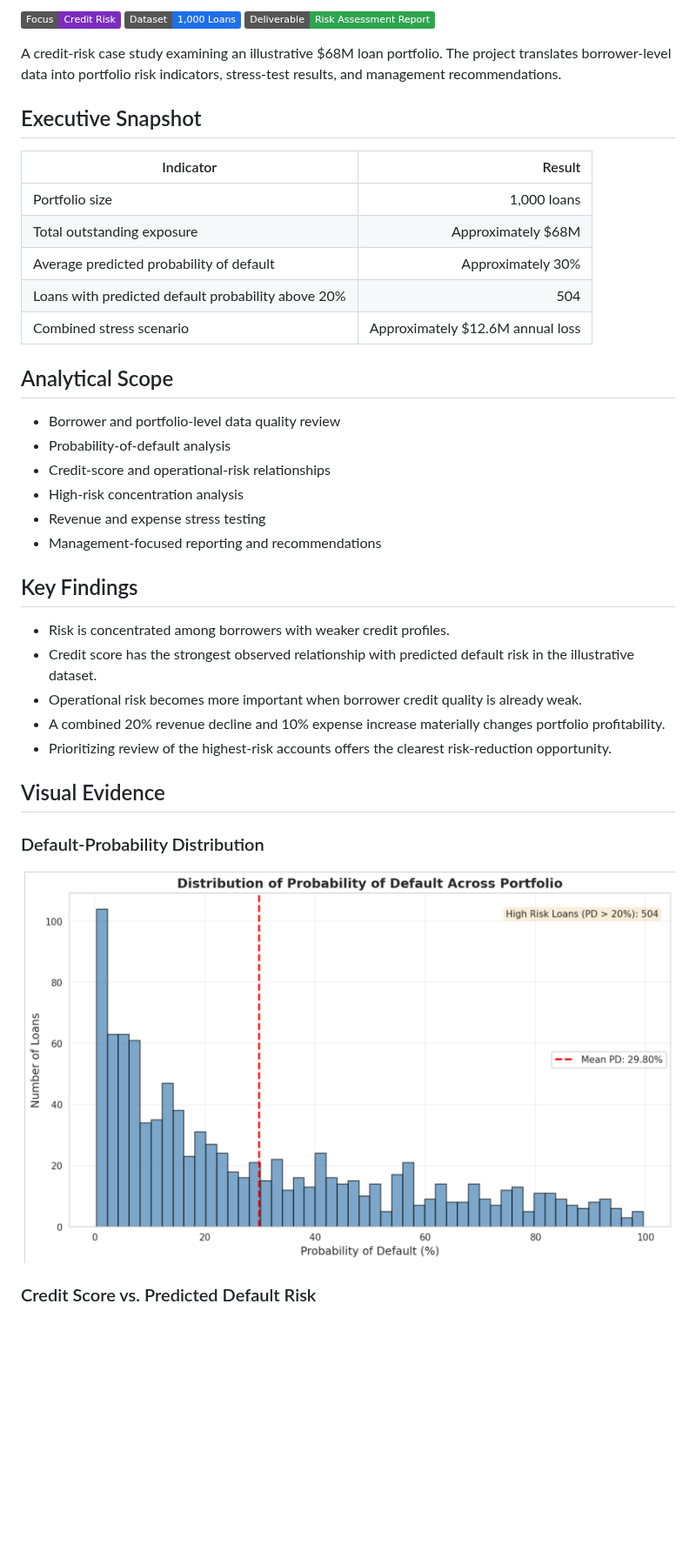
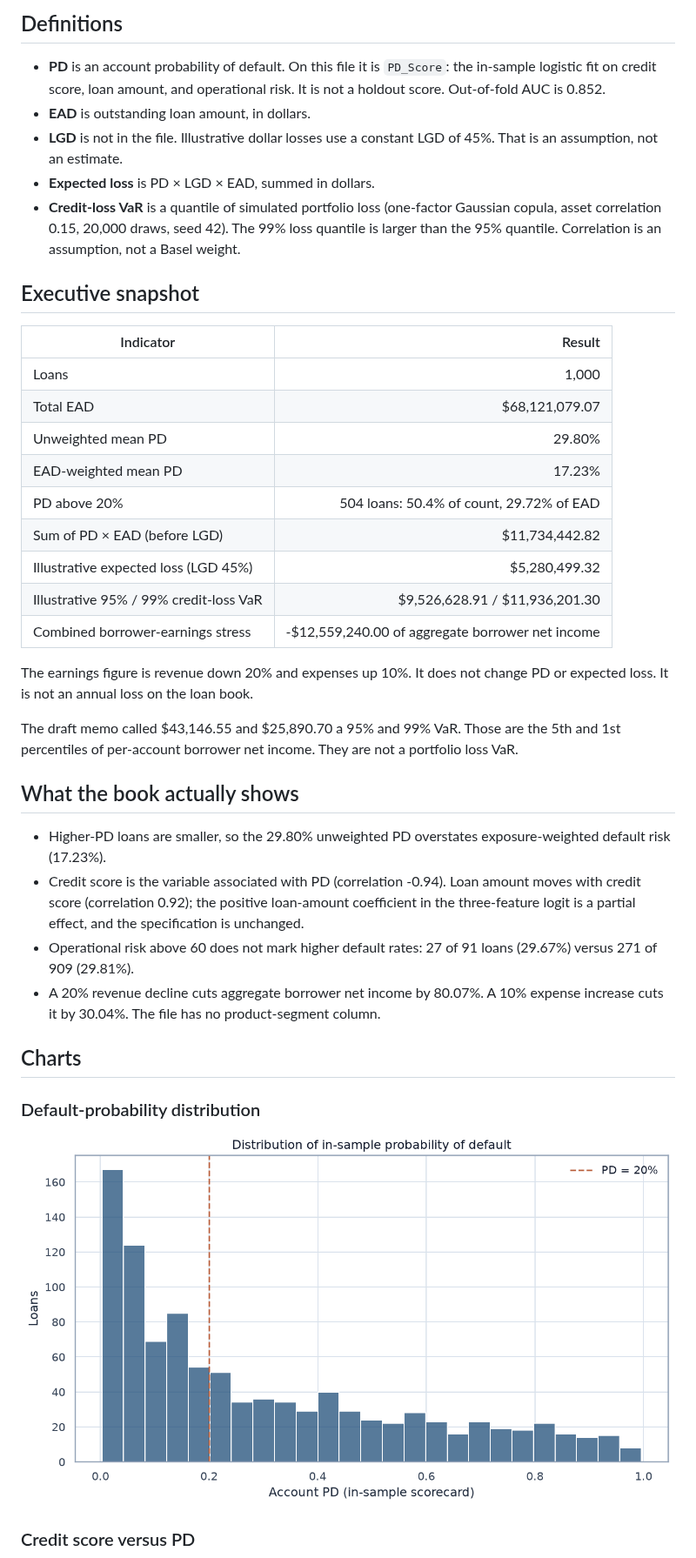
Before and after one commit to ParBproject/Portfolio-Risk-Analysis-Credit-Risk-Modeling, a Markdown page: README.md, the part around one of its changes. Shown at 87% size. Drawn GitHub-style; pictures changed too: Screenshot/1.png; badges without logos; blank space fills up the shorter version.

```diff
--- a/README.md
+++ b/README.md
@@ -10,38 +12,38 @@
 
-[![Analysis](https://img.shields.io/badge/Focus-Credit_Risk-7b2cbf)](Risk_Assessment_Report.docx)
-[![Dataset](https://img.shields.io/badge/Dataset-1%2C000_Loans-1f6feb)](portfolio_data.csv)
-[![Report](https://img.shields.io/badge/Deliverable-Risk_Assessment_Report-2ea44f)](Risk_Assessment_Report.docx)
+## Definitions
 
-A credit-risk case study examining an illustrative $68M loan portfolio. The project translates borrower-level data into portfolio risk indicators, stress-test results, and management recommendations.
+- **PD** is an account probability of default. On this file it is `PD_Score`: the in-sample logistic fit on credit score, loan amount, and operational risk. It is not a holdout score. Out-of-fold AUC is 0.852.
+- **EAD** is outstanding loan amount, in dollars.
+- **LGD** is not in the file. Illustrative dollar losses use a constant LGD of 45%. That is an assumption, not an estimate.
+- **Expected loss** is PD × LGD × EAD, summed in dollars.
+- **Credit-loss VaR** is a quantile of simulated portfolio loss (one-factor Gaussian copula, asset correlation 0.15, 20,000 draws, seed 42). The 99% loss quantile is larger than the 95% quantile. Correlation is an assumption, not a Basel weight.
 
-## Executive Snapshot
+## Executive snapshot
 
 | Indicator | Result |
 |---|---:|
-| Portfolio size | 1,000 loans |
-| Total outstanding exposure | Approximately $68M |
-| Average predicted probability of default | Approximately 30% |
-| Loans with predicted default probability above 20% | 504 |
-| Combined stress scenario | Approximately $12.6M annual loss |
+| Loans | 1,000 |
+| Total EAD | $68,121,079.07 |
+| Unweighted mean PD | 29.80% |
+| EAD-weighted mean PD | 17.23% |
+| PD above 20% | 504 loans: 50.4% of count, 29.72% of EAD |
+| Sum of PD × EAD (before LGD) | $11,734,442.82 |
+| Illustrative expected loss (LGD 45%) | $5,280,499.32 |
+| Illustrative 95% / 99% credit-loss VaR | $9,526,628.91 / $11,936,201.30 |
+| Combined borrower-earnings stress | -$12,559,240.00 of aggregate borrower net income |
 
-## Analytical Scope
+The earnings figure is revenue down 20% and expenses up 10%. It does not change PD or expected loss. It is not an annual loss on the loan book.
 
-- Borrower and portfolio-level data quality review
-- Probability-of-default analysis
-- Credit-score and operational-risk relationships
-- High-risk concentration analysis
-- Revenue and expense stress testing
-- Management-focused reporting and recommendations
+The draft memo called $43,146.55 and $25,890.70 a 95% and 99% VaR. Those are the 5th and 1st percentiles of per-account borrower net income. They are not a portfolio loss VaR.
 
-## Key Findings
+## What the book actually shows
 
-- Risk is concentrated among borrowers with weaker credit profiles.
-- Credit score has the strongest observed relationship with predicted default risk in the illustrative dataset.
-- Operational risk becomes more important when borrower credit quality is already weak.
-- A combined 20% revenue decline and 10% expense increase materially changes portfolio profitability.
-- Prioritizing review of the highest-risk accounts offers the clearest risk-reduction opportunity.
+- Higher-PD loans are smaller, so the 29.80% unweighted PD overstates exposure-weighted default risk (17.23%).
+- Credit score is the variable associated with PD (correlation -0.94). Loan amount moves with credit score (correlation 0.92); the positive loan-amount coefficient in the three-feature logit is a partial effect, and the specification is unchanged.
+- Operational risk above 60 does not mark higher default rates: 27 of 91 loans (29.67%) versus 271 of 909 (29.81%).
+- A 20% revenue decline cuts aggregate borrower net income by 80.07%. A 10% expense increase cuts it by 30.04%. The file has no product-segment column.
 
-## Visual Evidence
+## Charts
 
-### Default-Probability Distribution
+### Default-probability distribution
 
@@ -49,3 +51,3 @@ A credit-risk case study examining an illustrative $68M loan portfolio. The proj
 
-### Credit Score vs. Predicted Default Risk
+### Credit score versus PD
 
```
Also changed, not shown: other parts of README.md (+41 -20 lines), REPORT.md (added, +67 -0 lines), Screenshot/2.png, Screenshot/3.png, Screenshot/4.png, 3 other files.
